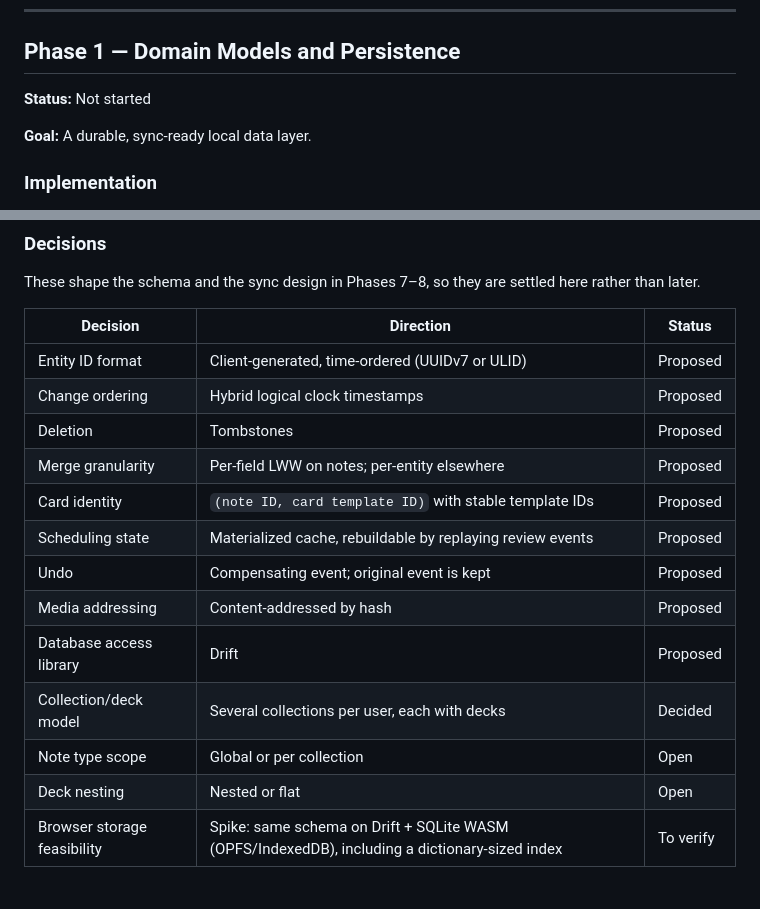
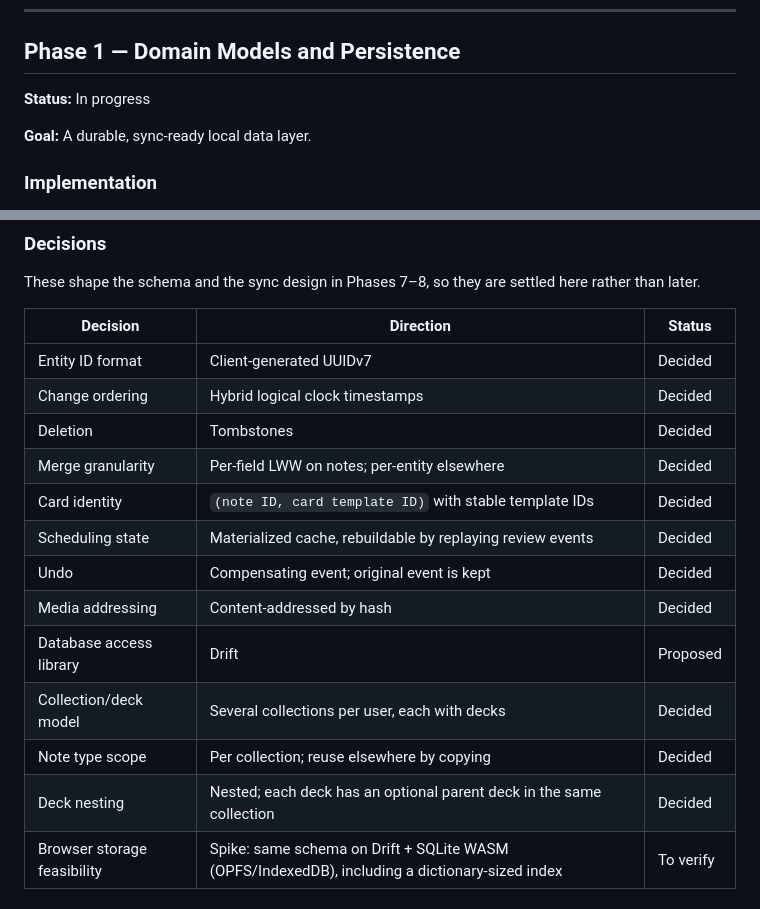
Before and after one commit to rowan-vr/memuki, a Markdown page: docs/ROADMAP.md, 2 parts joined by grey strips. GitHub-like rendering.

```diff
--- a/docs/ROADMAP.md
+++ b/docs/ROADMAP.md
@@ -79,7 +79,7 @@ Anki remains the primary study tool until Milestone D. Collections imported befo
 
 ## Phase 1 — Domain Models and Persistence
 
-**Status:** Not started
+**Status:** In progress
 
 **Goal:** A durable, sync-ready local data layer.
 
@@ -123,18 +123,18 @@ These shape the schema and the sync design in Phases 7–8, so they are settled
 
 | Decision | Direction | Status |
 |---|---|---|
-| Entity ID format | Client-generated, time-ordered (UUIDv7 or ULID) | Proposed |
-| Change ordering | Hybrid logical clock timestamps | Proposed |
-| Deletion | Tombstones | Proposed |
-| Merge granularity | Per-field LWW on notes; per-entity elsewhere | Proposed |
-| Card identity | `(note ID, card template ID)` with stable template IDs | Proposed |
-| Scheduling state | Materialized cache, rebuildable by replaying review events | Proposed |
-| Undo | Compensating event; original event is kept | Proposed |
-| Media addressing | Content-addressed by hash | Proposed |
+| Entity ID format | Client-generated UUIDv7 | Decided |
+| Change ordering | Hybrid logical clock timestamps | Decided |
+| Deletion | Tombstones | Decided |
+| Merge granularity | Per-field LWW on notes; per-entity elsewhere | Decided |
+| Card identity | `(note ID, card template ID)` with stable template IDs | Decided |
+| Scheduling state | Materialized cache, rebuildable by replaying review events | Decided |
+| Undo | Compensating event; original event is kept | Decided |
+| Media addressing | Content-addressed by hash | Decided |
 | Database access library | Drift | Proposed |
 | Collection/deck model | Several collections per user, each with decks | Decided |
-| Note type scope | Global or per collection | Open |
-| Deck nesting | Nested or flat | Open |
+| Note type scope | Per collection; reuse elsewhere by copying | Decided |
+| Deck nesting | Nested; each deck has an optional parent deck in the same collection | Decided |
 | Browser storage feasibility | Spike: same schema on Drift + SQLite WASM (OPFS/IndexedDB), including a dictionary-sized index | To verify |
 
 ### Acceptance Criteria
```
Also changed, not shown: docs/ARCHITECTURE.md (+15 -10 lines).
